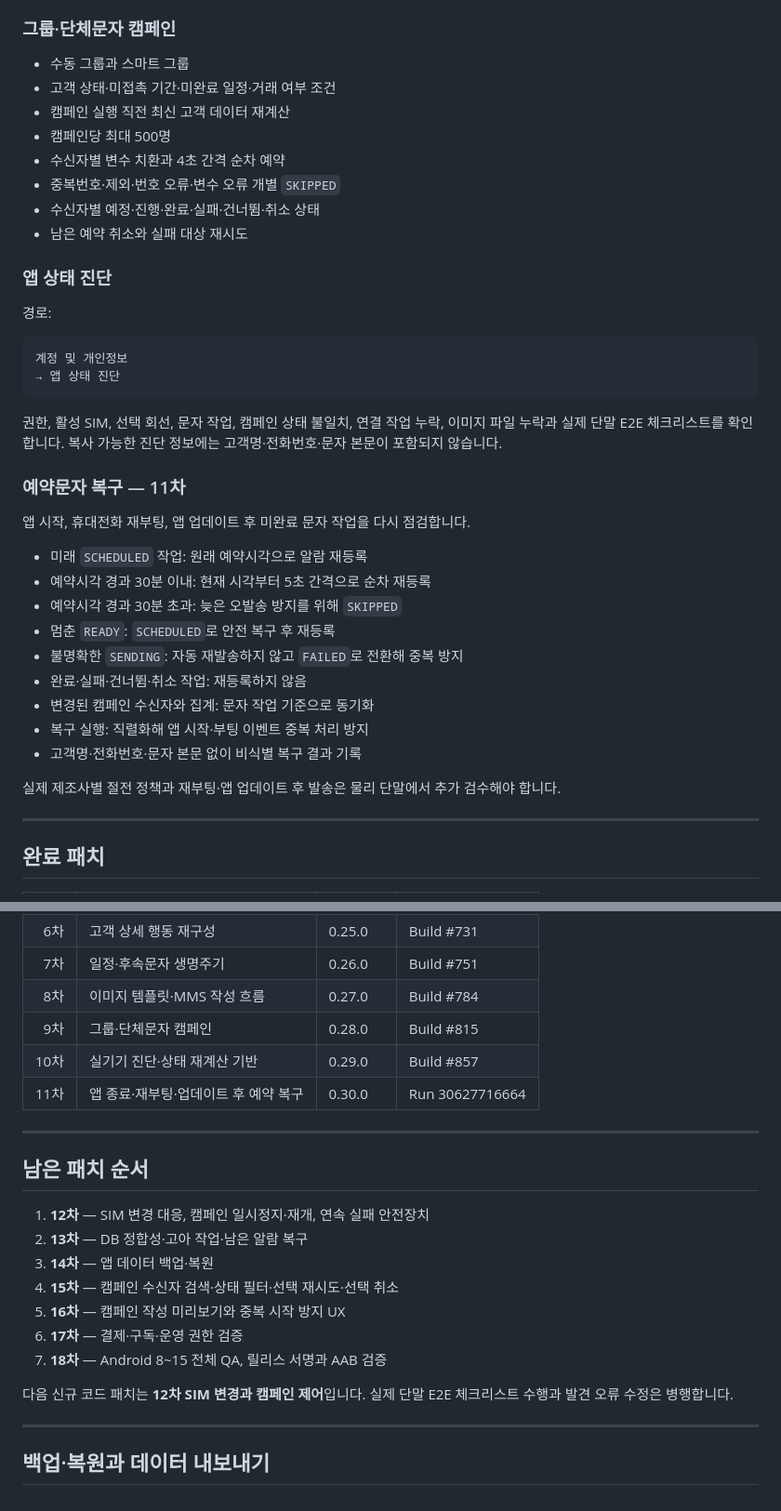
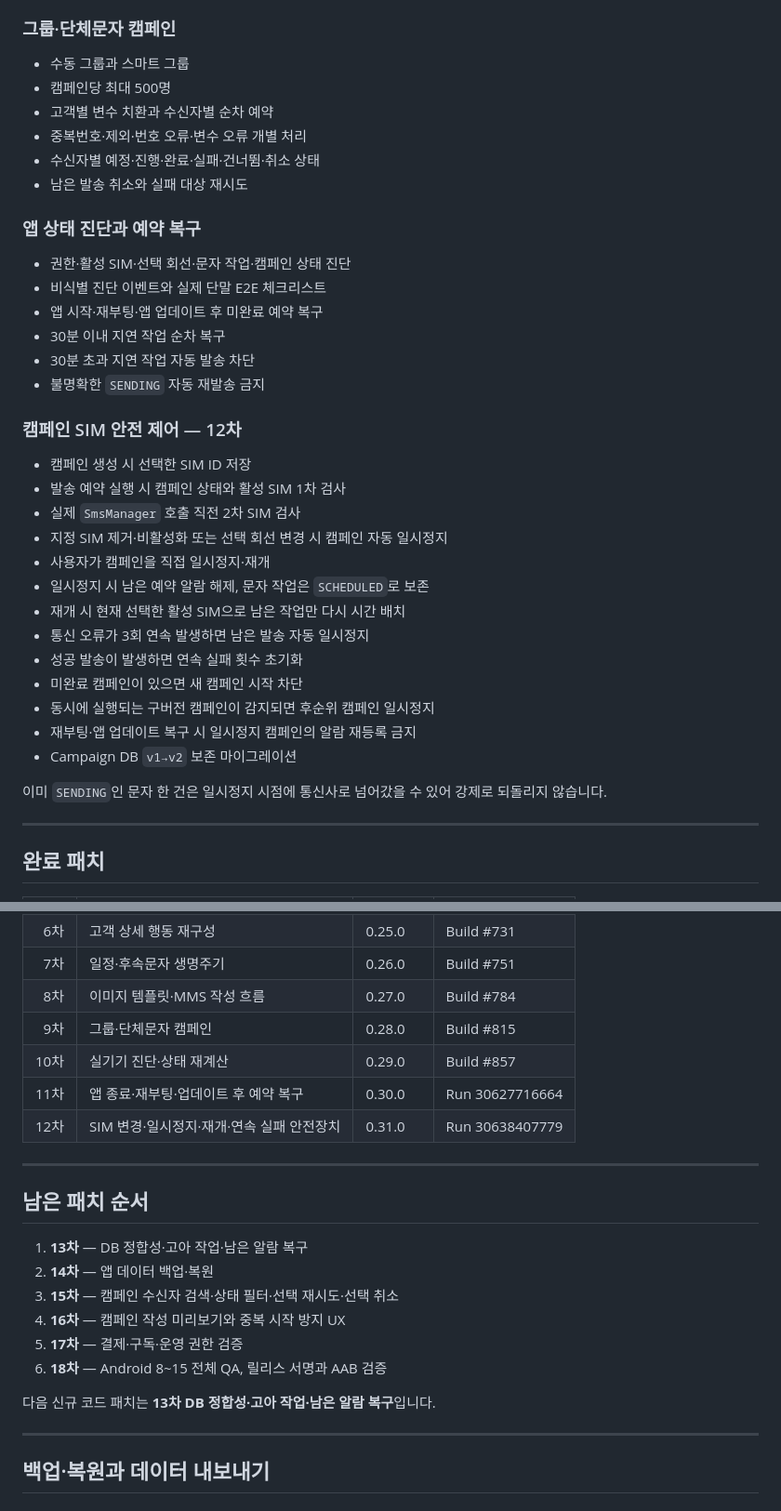
Before and after one commit to pc9839a-lgtm/calltag, a Markdown page: README.md, 2 parts joined by grey strips. Shown at 93% size. Rendered like a GitHub page.

Commit message:
docs: document 0.31.0 campaign safety patch

````diff
--- a/README.md
+++ b/README.md
@@ -110,40 +94,38 @@
 ### 그룹·단체문자 캠페인
 
 - 수동 그룹과 스마트 그룹
-- 고객 상태·미접촉 기간·미완료 일정·거래 여부 조건
-- 캠페인 실행 직전 최신 고객 데이터 재계산
 - 캠페인당 최대 500명
-- 수신자별 변수 치환과 4초 간격 순차 예약
-- 중복번호·제외·번호 오류·변수 오류 개별 `SKIPPED`
+- 고객별 변수 치환과 수신자별 순차 예약
+- 중복번호·제외·번호 오류·변수 오류 개별 처리
 - 수신자별 예정·진행·완료·실패·건너뜀·취소 상태
-- 남은 예약 취소와 실패 대상 재시도
+- 남은 발송 취소와 실패 대상 재시도
 
-### 앱 상태 진단
+### 앱 상태 진단과 예약 복구
 
-경로:
+- 권한·활성 SIM·선택 회선·문자 작업·캠페인 상태 진단
+- 비식별 진단 이벤트와 실제 단말 E2E 체크리스트
+- 앱 시작·재부팅·앱 업데이트 후 미완료 예약 복구
+- 30분 이내 지연 작업 순차 복구
+- 30분 초과 지연 작업 자동 발송 차단
+- 불명확한 `SENDING` 자동 재발송 금지
 
-```text
-계정 및 개인정보
-→ 앱 상태 진단
-```
+### 캠페인 SIM 안전 제어 — 12차
 
-권한, 활성 SIM, 선택 회선, 문자 작업, 캠페인 상태 불일치, 연결 작업 누락, 이미지 파일 누락과 실제 단말 E2E 체크리스트를 확인합니다. 복사 가능한 진단 정보에는 고객명·전화번호·문자 본문이 포함되지 않습니다.
+- 캠페인 생성 시 선택한 SIM ID 저장
+- 발송 예약 실행 시 캠페인 상태와 활성 SIM 1차 검사
+- 실제 `SmsManager` 호출 직전 2차 SIM 검사
+- 지정 SIM 제거·비활성화 또는 선택 회선 변경 시 캠페인 자동 일시정지
+- 사용자가 캠페인을 직접 일시정지·재개
+- 일시정지 시 남은 예약 알람 해제, 문자 작업은 `SCHEDULED`로 보존
+- 재개 시 현재 선택한 활성 SIM으로 남은 작업만 다시 시간 배치
+- 통신 오류가 3회 연속 발생하면 남은 발송 자동 일시정지
+- 성공 발송이 발생하면 연속 실패 횟수 초기화
+- 미완료 캠페인이 있으면 새 캠페인 시작 차단
+- 동시에 실행되는 구버전 캠페인이 감지되면 후순위 캠페인 일시정지
+- 재부팅·앱 업데이트 복구 시 일시정지 캠페인의 알람 재등록 금지
+- Campaign DB `v1→v2` 보존 마이그레이션
 
-### 예약문자 복구 — 11차
-
-앱 시작, 휴대전화 재부팅, 앱 업데이트 후 미완료 문자 작업을 다시 점검합니다.
-
-- 미래 `SCHEDULED` 작업: 원래 예약시각으로 알람 재등록
-- 예약시각 경과 30분 이내: 현재 시각부터 5초 간격으로 순차 재등록
-- 예약시각 경과 30분 초과: 늦은 오발송 방지를 위해 `SKIPPED`
-- 멈춘 `READY`: `SCHEDULED`로 안전 복구 후 재등록
-- 불명확한 `SENDING`: 자동 재발송하지 않고 `FAILED`로 전환해 중복 방지
-- 완료·실패·건너뜀·취소 작업: 재등록하지 않음
-- 변경된 캠페인 수신자와 집계: 문자 작업 기준으로 동기화
-- 복구 실행: 직렬화해 앱 시작·부팅 이벤트 중복 처리 방지
-- 고객명·전화번호·문자 본문 없이 비식별 복구 결과 기록
-
-실제 제조사별 절전 정책과 재부팅·앱 업데이트 후 발송은 물리 단말에서 추가 검수해야 합니다.
+이미 `SENDING`인 문자 한 건은 일시정지 시점에 통신사로 넘어갔을 수 있어 강제로 되돌리지 않습니다.
 
 ---
 
@@ -160,22 +142,22 @@
 | 7차 | 일정·후속문자 생명주기 | 0.26.0 | Build #751 |
 | 8차 | 이미지 템플릿·MMS 작성 흐름 | 0.27.0 | Build #784 |
 | 9차 | 그룹·단체문자 캠페인 | 0.28.0 | Build #815 |
-| 10차 | 실기기 진단·상태 재계산 기반 | 0.29.0 | Build #857 |
+| 10차 | 실기기 진단·상태 재계산 | 0.29.0 | Build #857 |
 | 11차 | 앱 종료·재부팅·업데이트 후 예약 복구 | 0.30.0 | Run 30627716664 |
+| 12차 | SIM 변경·일시정지·재개·연속 실패 안전장치 | 0.31.0 | Run 30638407779 |
 
 ---
 
 ## 남은 패치 순서
 
-1. **12차** — SIM 변경 대응, 캠페인 일시정지·재개, 연속 실패 안전장치
-2. **13차** — DB 정합성·고아 작업·남은 알람 복구
-3. **14차** — 앱 데이터 백업·복원
-4. **15차** — 캠페인 수신자 검색·상태 필터·선택 재시도·선택 취소
-5. **16차** — 캠페인 작성 미리보기와 중복 시작 방지 UX
-6. **17차** — 결제·구독·운영 권한 검증
-7. **18차** — Android 8~15 전체 QA, 릴리스 서명과 AAB 검증
+1. **13차** — DB 정합성·고아 작업·남은 알람 복구
+2. **14차** — 앱 데이터 백업·복원
+3. **15차** — 캠페인 수신자 검색·상태 필터·선택 재시도·선택 취소
+4. **16차** — 캠페인 작성 미리보기와 중복 시작 방지 UX
+5. **17차** — 결제·구독·운영 권한 검증
+6. **18차** — Android 8~15 전체 QA, 릴리스 서명과 AAB 검증
 
-다음 신규 코드 패치는 **12차 SIM 변경과 캠페인 제어**입니다. 실제 단말 E2E 체크리스트 수행과 발견 오류 수정은 병행합니다.
+다음 신규 코드 패치는 **13차 DB 정합성·고아 작업·남은 알람 복구**입니다.
 
 ---
 
````
Also changed, not shown: other parts of README.md (+16 -32 lines).
